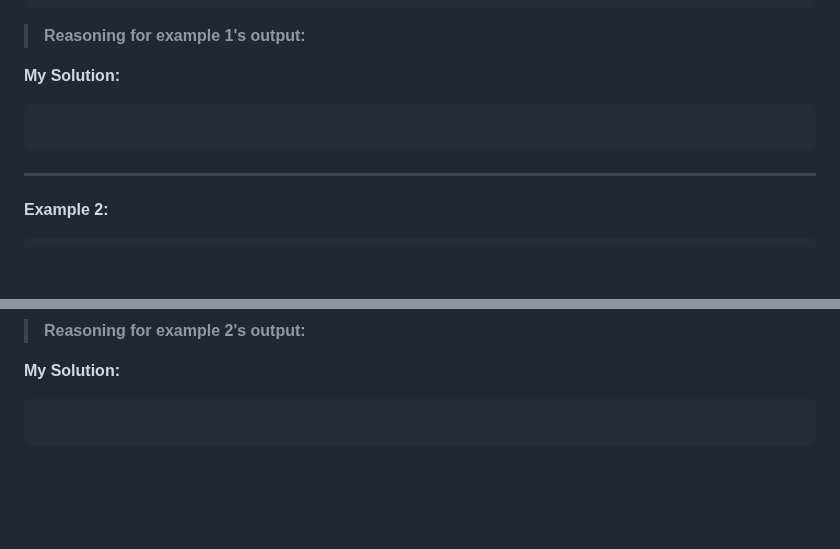
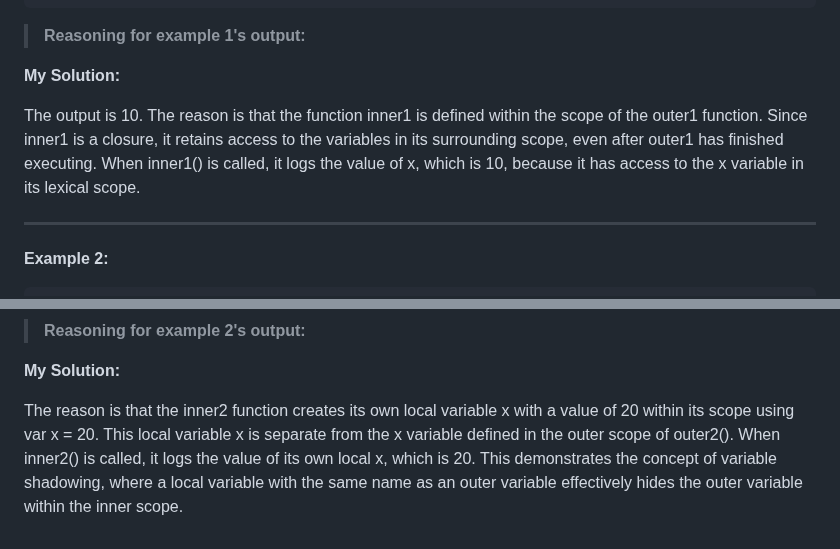
Before and after one commit to aya-thafer2/Mastering-JavaScript-in-20-Days, a Markdown page: Day13.md, 2 parts joined by grey strips. GitHub-like rendering; blank space fills up the shorter version.

````diff
--- a/Day13.md
+++ b/Day13.md
@@ -416,9 +416,8 @@ outer1(); // Output: 10
 
 **My Solution:**
 
-```javascript
+The output is 10. The reason is that the function inner1 is defined within the scope of the outer1 function. Since inner1 is a closure, it retains access to the variables in its surrounding scope, even after outer1 has finished executing. When inner1() is called, it logs the value of x, which is 10, because it has access to the x variable in its lexical scope.
 
-```
 
 -------------------------------------------------------------------
 
@@ -443,6 +442,4 @@ outer2(); // Output: 20
 
 **My Solution:**
 
-```javascript
-
-```
+The reason is that the inner2 function creates its own local variable x with a value of 20 within its scope using var x = 20. This local variable x is separate from the x variable defined in the outer scope of outer2(). When inner2() is called, it logs the value of its own local x, which is 20. This demonstrates the concept of variable shadowing, where a local variable with the same name as an outer variable effectively hides the outer variable within the inner scope.
````
